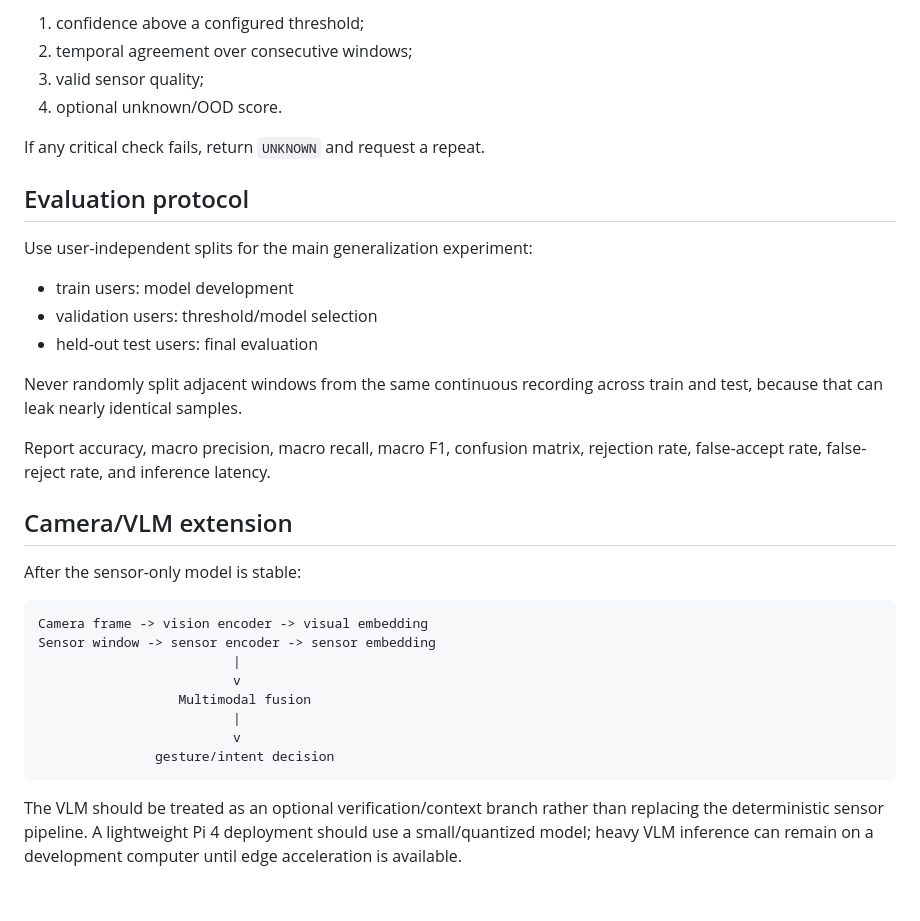
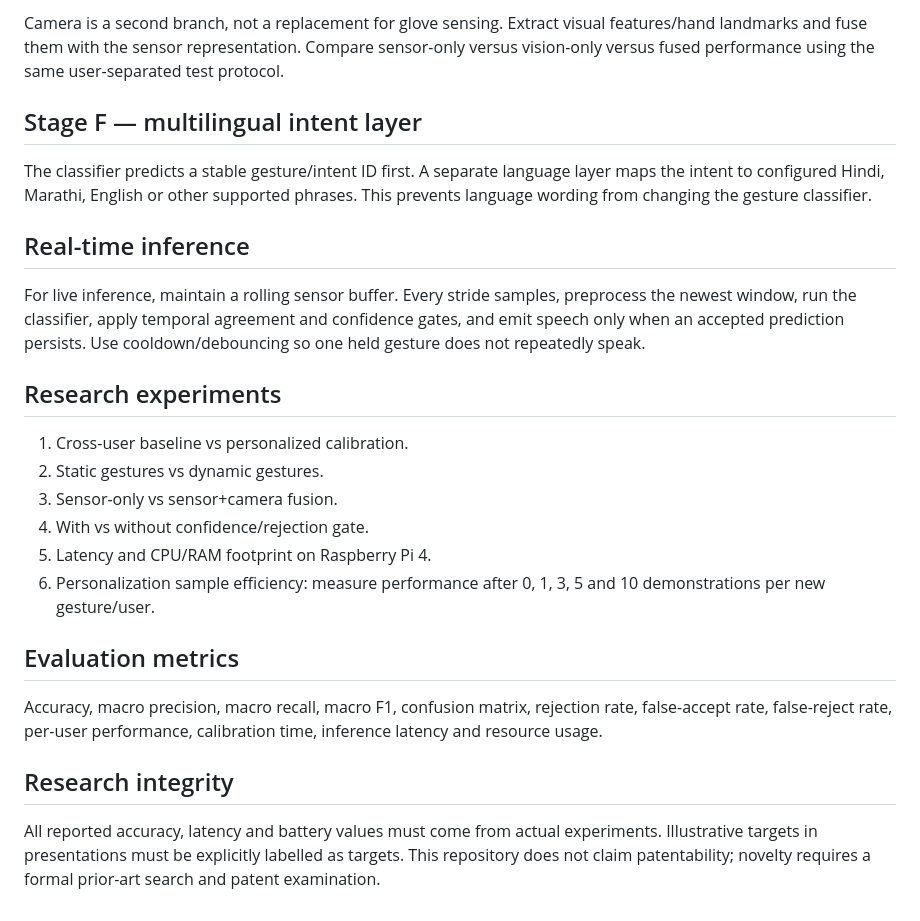
Before and after one commit to darshan-stack/hand-glove, a Markdown page: ml/README.md, the part around one of its changes. Drawn GitHub-style.

````diff
--- a/ml/README.md
+++ b/ml/README.md
@@ -81,36 +37,27 @@ Do not speak on every argmax prediction. Require:
 
-1. confidence above a configured threshold;
-2. temporal agreement over consecutive windows;
-3. valid sensor quality;
-4. optional unknown/OOD score.
+Camera is a second branch, not a replacement for glove sensing. Extract visual features/hand landmarks and fuse them with the sensor representation. Compare sensor-only versus vision-only versus fused performance using the same user-separated test protocol.
 
-If any critical check fails, return `UNKNOWN` and request a repeat.
+## Stage F — multilingual intent layer
 
-## Evaluation protocol
+The classifier predicts a stable gesture/intent ID first. A separate language layer maps the intent to configured Hindi, Marathi, English or other supported phrases. This prevents language wording from changing the gesture classifier.
 
-Use user-independent splits for the main generalization experiment:
+## Real-time inference
 
-- train users: model development
-- validation users: threshold/model selection
-- held-out test users: final evaluation
+For live inference, maintain a rolling sensor buffer. Every stride samples, preprocess the newest window, run the classifier, apply temporal agreement and confidence gates, and emit speech only when an accepted prediction persists. Use cooldown/debouncing so one held gesture does not repeatedly speak.
 
-Never randomly split adjacent windows from the same continuous recording across train and test, because that can leak nearly identical samples.
+## Research experiments
 
-Report accuracy, macro precision, macro recall, macro F1, confusion matrix, rejection rate, false-accept rate, false-reject rate, and inference latency.
+1. Cross-user baseline vs personalized calibration.
+2. Static gestures vs dynamic gestures.
+3. Sensor-only vs sensor+camera fusion.
+4. With vs without confidence/rejection gate.
+5. Latency and CPU/RAM footprint on Raspberry Pi 4.
+6. Personalization sample efficiency: measure performance after 0, 1, 3, 5 and 10 demonstrations per new gesture/user.
 
-## Camera/VLM extension
+## Evaluation metrics
 
-After the sensor-only model is stable:
+Accuracy, macro precision, macro recall, macro F1, confusion matrix, rejection rate, false-accept rate, false-reject rate, per-user performance, calibration time, inference latency and resource usage.
 
-```text
-Camera frame -> vision encoder -> visual embedding
-Sensor window -> sensor encoder -> sensor embedding
-                         |
-                         v
-                  Multimodal fusion
-                         |
-                         v
-               gesture/intent decision
-```
+## Research integrity
 
-The VLM should be treated as an optional verification/context branch rather than replacing the deterministic sensor pipeline. A lightweight Pi 4 deployment should use a small/quantized model; heavy VLM inference can remain on a development computer until edge acceleration is available.
+All reported accuracy, latency and battery values must come from actual experiments. Illustrative targets in presentations must be explicitly labelled as targets. This repository does not claim patentability; novelty requires a formal prior-art search and patent examination.
````
Also changed, not shown: other parts of ml/README.md (+18 -62 lines).
